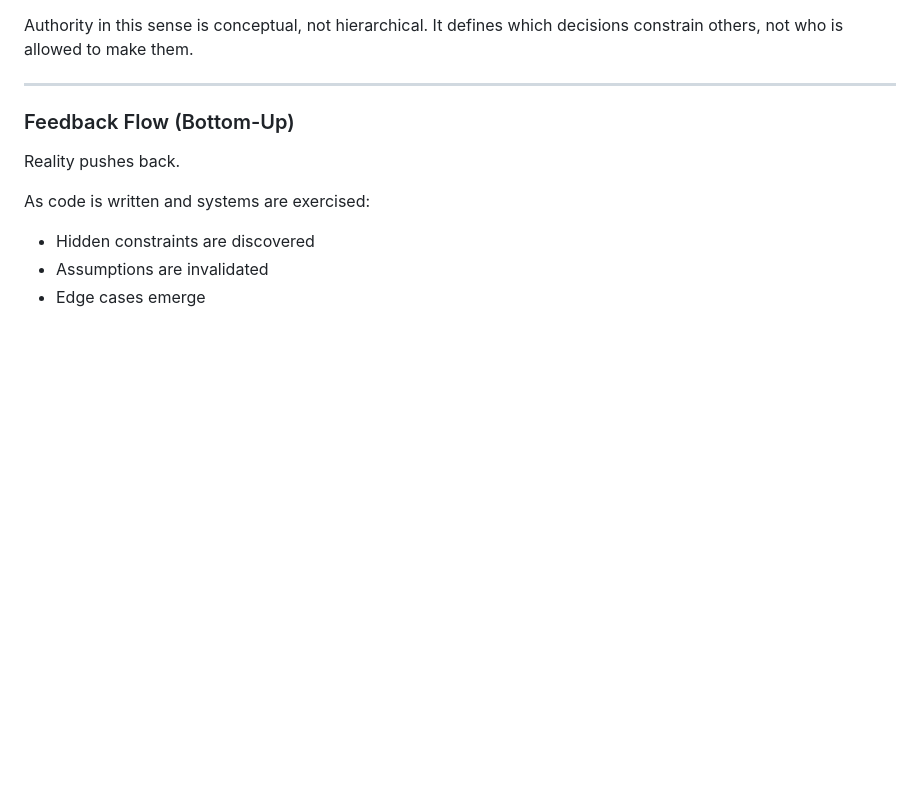
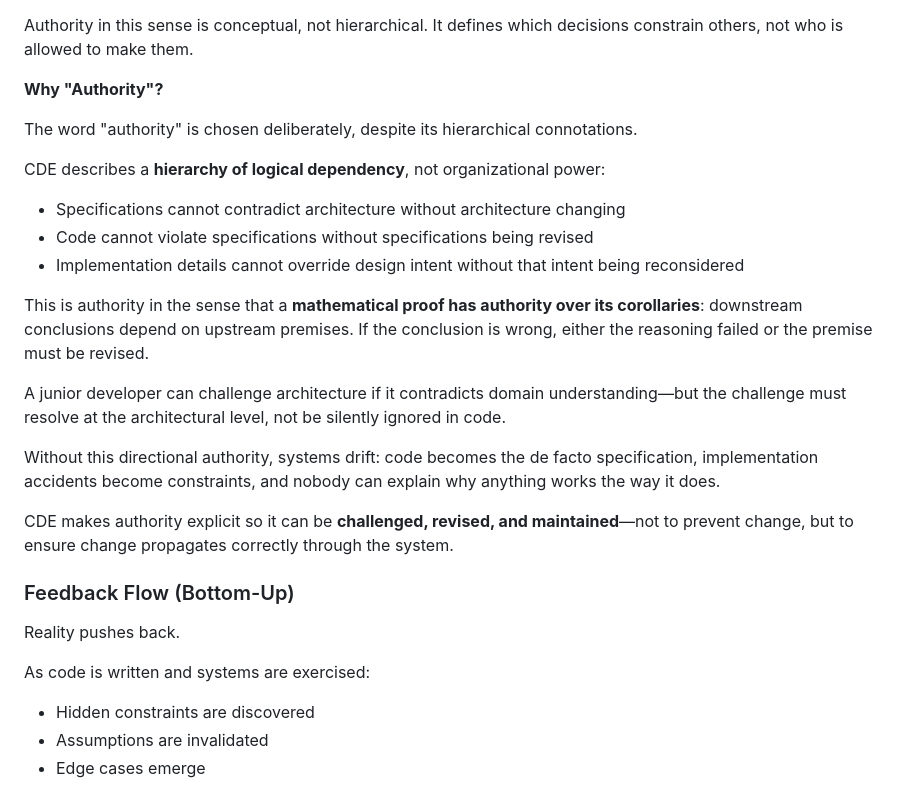
Before and after one commit to symbolicmatter/context-driven-engineering, a Markdown page: docs/CDE_EXPLAINED.md, the part around one of its changes. GitHub-like rendering; blank space fills up the shorter version.

Commit message:
Add section on authority. Remove horizontal lines.

```diff
--- a/docs/CDE_EXPLAINED.md
+++ b/docs/CDE_EXPLAINED.md
@@ -160,7 +154,23 @@ In CDE, downstream artifacts are not treated as overriding upstream authority wi
 
 Authority in this sense is conceptual, not hierarchical. It defines which decisions constrain others, not who is allowed to make them.
 
----
+**Why "Authority"?**
+
+The word "authority" is chosen deliberately, despite its hierarchical connotations.
+
+CDE describes a **hierarchy of logical dependency**, not organizational power:
+
+- Specifications cannot contradict architecture without architecture changing
+- Code cannot violate specifications without specifications being revised
+- Implementation details cannot override design intent without that intent being reconsidered
+
+This is authority in the sense that a **mathematical proof has authority over its corollaries**: downstream conclusions depend on upstream premises. If the conclusion is wrong, either the reasoning failed or the premise must be revised.
+
+A junior developer can challenge architecture if it contradicts domain understanding—but the challenge must resolve at the architectural level, not be silently ignored in code.
+
+Without this directional authority, systems drift: code becomes the de facto specification, implementation accidents become constraints, and nobody can explain why anything works the way it does.
+
+CDE makes authority explicit so it can be **challenged, revised, and maintained**—not to prevent change, but to ensure change propagates correctly through the system.
 
 ### Feedback Flow (Bottom-Up)
 
```
Also changed, not shown: other parts of docs/CDE_EXPLAINED.md (+0 -20 lines).
